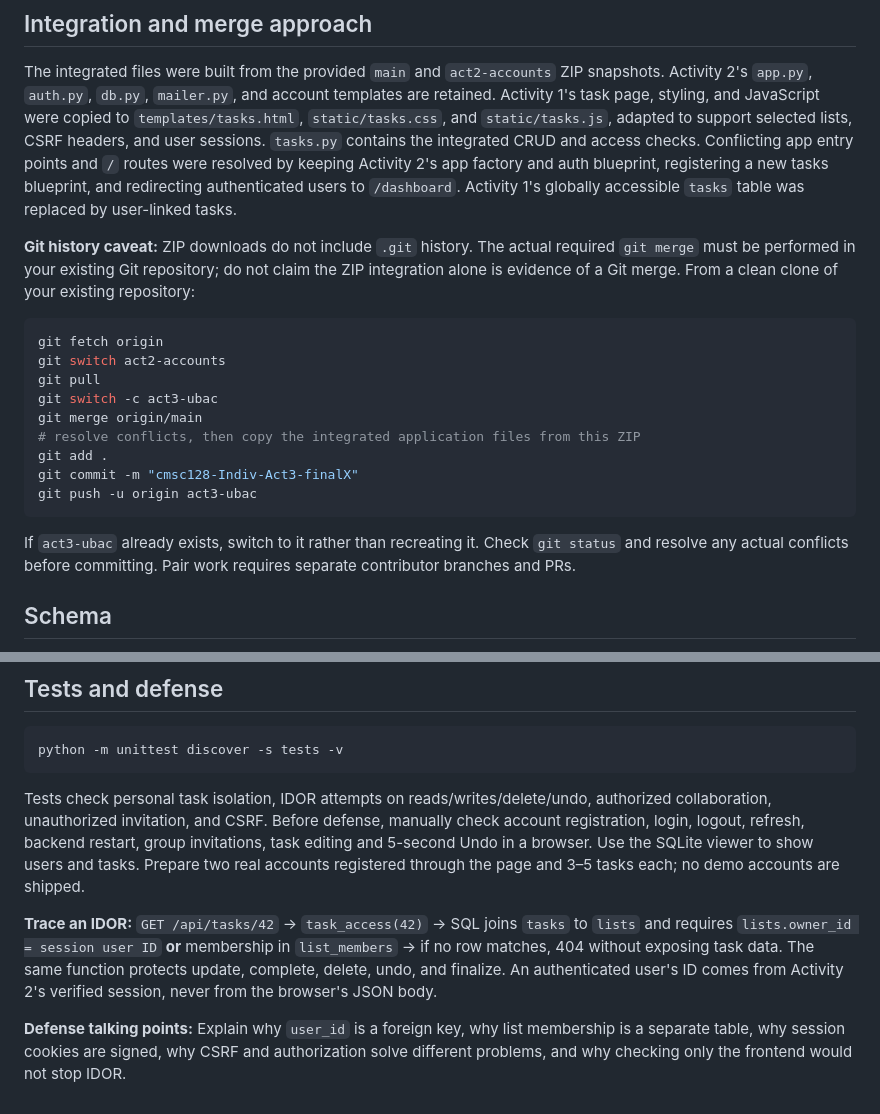
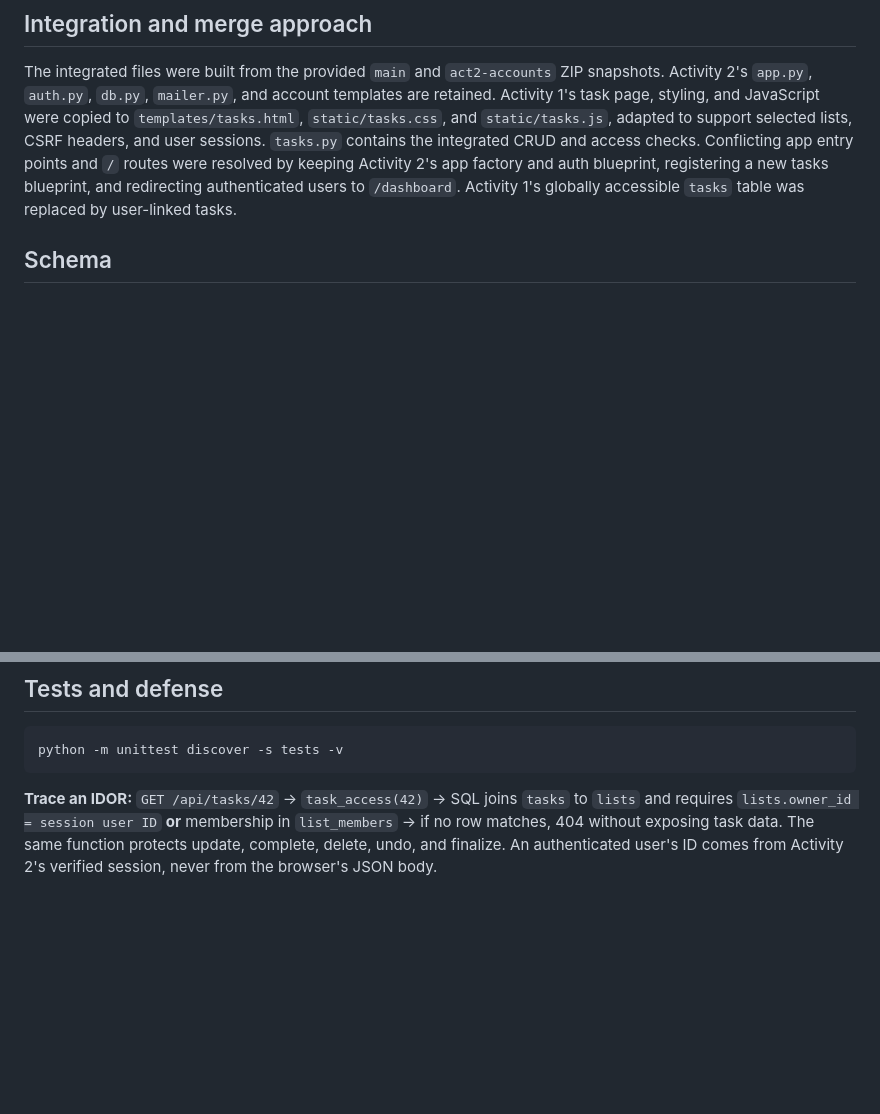
Before and after one commit to LuisVton/cmsc128-Lab1_CRUD_Borbolla, a Markdown page: README.md, 2 parts joined by grey strips. GitHub-like rendering; blank space fills up the shorter version.

Commit message:
cmsc128-Indiv-Act3-finalX

````diff
--- a/README.md
+++ b/README.md
@@ -21,21 +21,7 @@ SQLite database: `instance/app.db`. Use **VS Code SQLite Viewer** or **DB Browse
 
 The integrated files were built from the provided `main` and `act2-accounts` ZIP snapshots. Activity 2's `app.py`, `auth.py`, `db.py`, `mailer.py`, and account templates are retained. Activity 1's task page, styling, and JavaScript were copied to `templates/tasks.html`, `static/tasks.css`, and `static/tasks.js`, adapted to support selected lists, CSRF headers, and user sessions. `tasks.py` contains the integrated CRUD and access checks. Conflicting app entry points and `/` routes were resolved by keeping Activity 2's app factory and auth blueprint, registering a new tasks blueprint, and redirecting authenticated users to `/dashboard`. Activity 1's globally accessible `tasks` table was replaced by user-linked tasks.
 
-**Git history caveat:** ZIP downloads do not include `.git` history. The actual required `git merge` must be performed in your existing Git repository; do not claim the ZIP integration alone is evidence of a Git merge. From a clean clone of your existing repository:
 
-```bash
-git fetch origin
-git switch act2-accounts
-git pull
-git switch -c act3-ubac
-git merge origin/main
-# resolve conflicts, then copy the integrated application files from this ZIP
-git add .
-git commit -m "cmsc128-Indiv-Act3-finalX"
-git push -u origin act3-ubac
-```
-
-If `act3-ubac` already exists, switch to it rather than recreating it. Check `git status` and resolve any actual conflicts before committing. Pair work requires separate contributor branches and PRs.
 
 ## Schema
 
@@ -73,8 +59,5 @@ SQLite has no native PostgreSQL-style row-level security; the equivalent here is
 python -m unittest discover -s tests -v
 ```
 
-Tests check personal task isolation, IDOR attempts on reads/writes/delete/undo, authorized collaboration, unauthorized invitation, and CSRF. Before defense, manually check account registration, login, logout, refresh, backend restart, group invitations, task editing and 5-second Undo in a browser. Use the SQLite viewer to show users and tasks. Prepare two real accounts registered through the page and 3–5 tasks each; no demo accounts are shipped.
 
 **Trace an IDOR:** `GET /api/tasks/42` → `task_access(42)` → SQL joins `tasks` to `lists` and requires `lists.owner_id = session user ID` **or** membership in `list_members` → if no row matches, 404 without exposing task data. The same function protects update, complete, delete, undo, and finalize. An authenticated user's ID comes from Activity 2's verified session, never from the browser's JSON body.
-
-**Defense talking points:** Explain why `user_id` is a foreign key, why list membership is a separate table, why session cookies are signed, why CSRF and authorization solve different problems, and why checking only the frontend would not stop IDOR.
````
